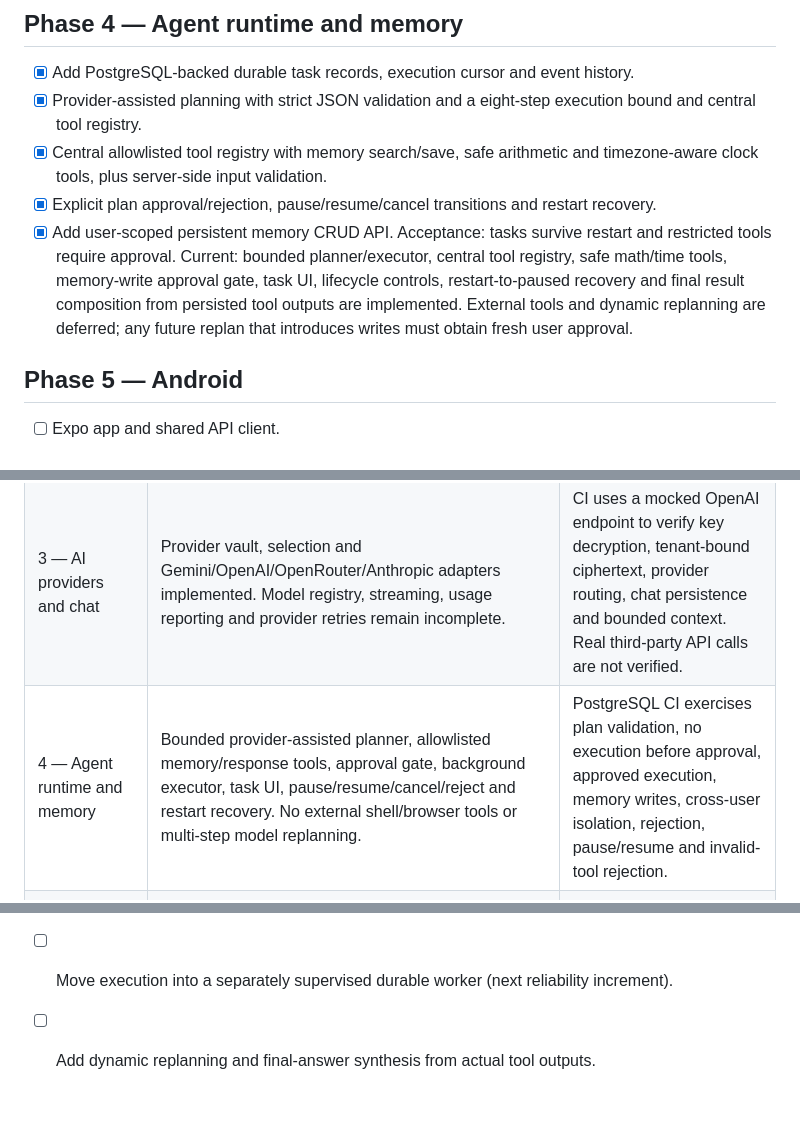
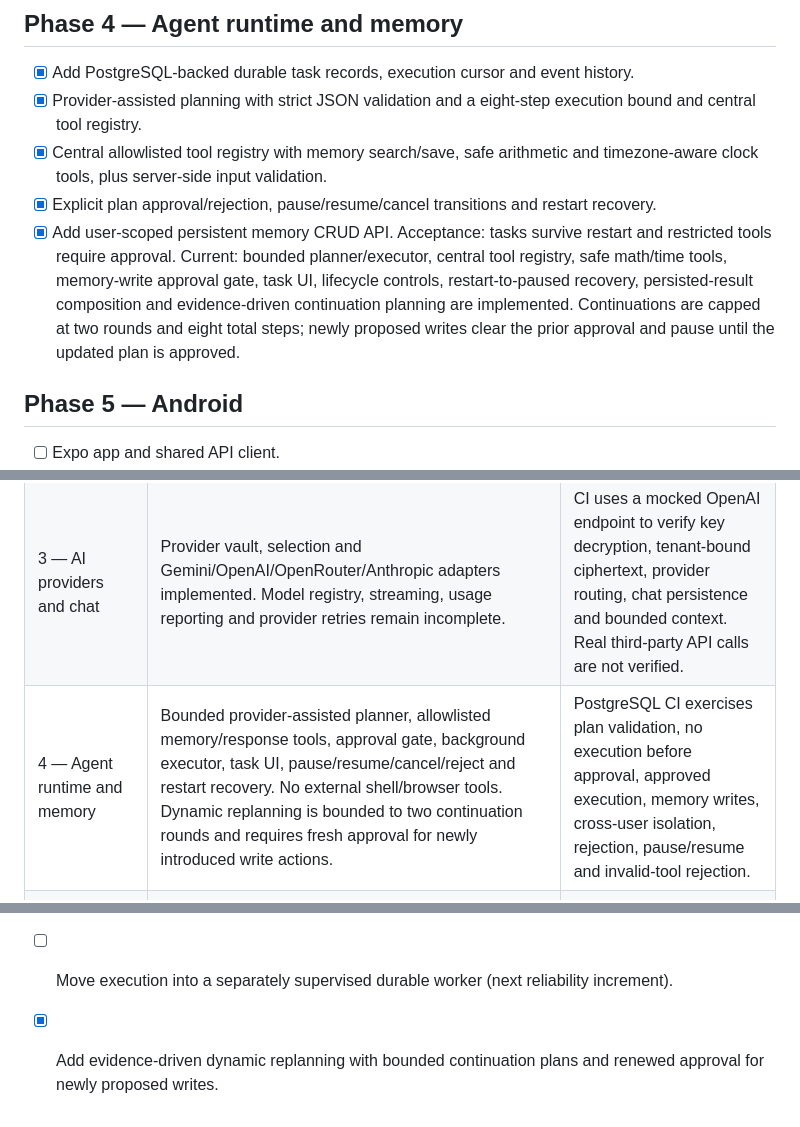
Before and after one commit to vanshrajput578/Codebuddy.ai, a Markdown page: docs/ROADMAP.md, 3 parts joined by grey strips. Rendered like a GitHub page.

Commit message:
Document evidence-driven replanning and renewed approval

```diff
--- a/docs/ROADMAP.md
+++ b/docs/ROADMAP.md
@@ -45,7 +45,7 @@ Acceptance: configured provider returns a real streamed response. Current: crede
 - [x] Central allowlisted tool registry with memory search/save, safe arithmetic and timezone-aware clock tools, plus server-side input validation.
 - [x] Explicit plan approval/rejection, pause/resume/cancel transitions and restart recovery.
 - [x] Add user-scoped persistent memory CRUD API.
-Acceptance: tasks survive restart and restricted tools require approval. Current: bounded planner/executor, central tool registry, safe math/time tools, memory-write approval gate, task UI, lifecycle controls, restart-to-paused recovery and final result composition from persisted tool outputs are implemented. External tools and dynamic replanning are deferred; any future replan that introduces writes must obtain fresh user approval.
+Acceptance: tasks survive restart and restricted tools require approval. Current: bounded planner/executor, central tool registry, safe math/time tools, memory-write approval gate, task UI, lifecycle controls, restart-to-paused recovery, persisted-result composition and evidence-driven continuation planning are implemented. Continuations are capped at two rounds and eight total steps; newly proposed writes clear the prior approval and pause until the updated plan is approved.
 
 ## Phase 5 — Android
 - [ ] Expo app and shared API client.
@@ -84,7 +84,7 @@ Acceptance: delegated jobs are traceable and preserve permissions.
 | 1 — Web foundation | Partial. Same-origin responsive HTML/CSS/JS UI and API are present; React/Next.js conversion and accessibility audit are not done. | Node syntax and static frontend/security tests pass. No browser/device visual QA was run. |
 | 2 — Backend and accounts | Core account/session/conversation APIs implemented. Email verification, password recovery, quotas and account deletion remain absent. | PostgreSQL CI integration covers registration/login, CSRF, provider ownership, conversation ownership, logout and persistence. |
 | 3 — AI providers and chat | Provider vault, selection and Gemini/OpenAI/OpenRouter/Anthropic adapters implemented. Model registry, streaming, usage reporting and provider retries remain incomplete. | CI uses a mocked OpenAI endpoint to verify key decryption, tenant-bound ciphertext, provider routing, chat persistence and bounded context. Real third-party API calls are not verified. |
-| 4 — Agent runtime and memory | Bounded provider-assisted planner, allowlisted memory/response tools, approval gate, background executor, task UI, pause/resume/cancel/reject and restart recovery. No external shell/browser tools or multi-step model replanning. | PostgreSQL CI exercises plan validation, no execution before approval, approved execution, memory writes, cross-user isolation, rejection, pause/resume and invalid-tool rejection. |
+| 4 — Agent runtime and memory | Bounded provider-assisted planner, allowlisted memory/response tools, approval gate, background executor, task UI, pause/resume/cancel/reject and restart recovery. No external shell/browser tools. Dynamic replanning is bounded to two continuation rounds and requires fresh approval for newly introduced write actions. | PostgreSQL CI exercises plan validation, no execution before approval, approved execution, memory writes, cross-user isolation, rejection, pause/resume and invalid-tool rejection. |
 | 5 — Android | Initial native Kotlin/Jetpack Compose client implemented on the Phase 5 branch: sign-in/register, encrypted session cookie storage, chat/history, provider settings, agent task creation/plan review/approval and task lifecycle controls. Push notifications, biometric auth, offline mode, Play signing and device QA remain. | Android Gradle CI built the debug APK successfully on commit 83d81b1 and uploaded an artifact. No device/emulator interaction test or signed release APK has been verified. |
 | 6 — Computer tools | Not implemented. | No isolated browser/terminal worker or sandbox tests exist. |
 | 7 — Multi-agent and automations | Not implemented. | No delegation, scheduler or notification tests exist. |
@@ -123,4 +123,4 @@ Latest backend-verified code commit: `fe56c99f82efb09420f5d7f2e00a1b87beb50245`.
 - [x] Increase the maximum validated plan length from five to eight steps with an additive database migration.
 - [x] Add unit tests for tool allowlisting, validation, approval metadata, arithmetic safety and time output.
 - [ ] Move execution into a separately supervised durable worker (next reliability increment).
-- [ ] Add dynamic replanning and final-answer synthesis from actual tool outputs.
+- [x] Add evidence-driven dynamic replanning with bounded continuation plans and renewed approval for newly proposed writes.
```
